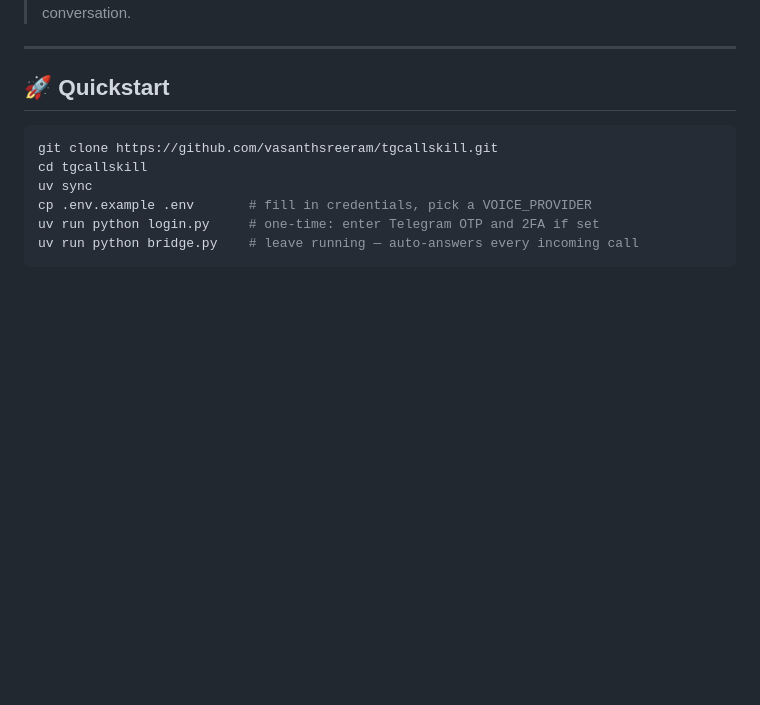
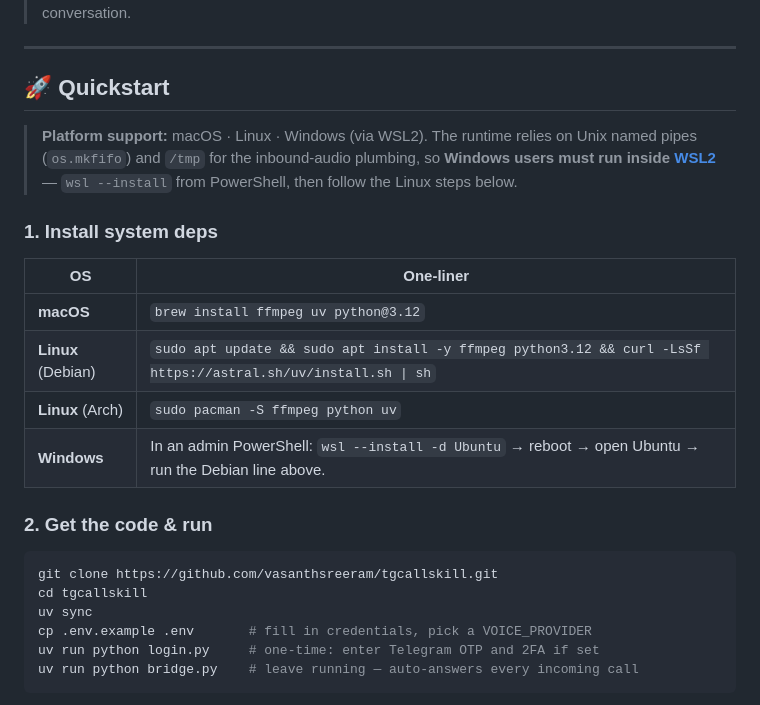
Before and after one commit to lintware/telegramcaller, a Markdown page: README.md, the part around the change. GitHub-like rendering; blank space fills up the shorter version.

````diff
--- a/README.md
+++ b/README.md
@@ -34,6 +34,19 @@ Your Telegram phone number rings → an AI picks up and has a real two-way voice
 ---
 
 ## 🚀 Quickstart
+
+> **Platform support:** macOS · Linux · Windows (via WSL2). The runtime relies on Unix named pipes (`os.mkfifo`) and `/tmp` for the inbound-audio plumbing, so **Windows users must run inside [WSL2](https://learn.microsoft.com/windows/wsl/install)** — `wsl --install` from PowerShell, then follow the Linux steps below.
+
+### 1. Install system deps
+
+| OS                | One-liner                                                                                       |
+|-------------------|-------------------------------------------------------------------------------------------------|
+| **macOS**         | `brew install ffmpeg uv python@3.12`                                                            |
+| **Linux** (Debian)| `sudo apt update && sudo apt install -y ffmpeg python3.12 && curl -LsSf https://astral.sh/uv/install.sh \| sh` |
+| **Linux** (Arch)  | `sudo pacman -S ffmpeg python uv`                                                               |
+| **Windows**       | In an admin PowerShell: `wsl --install -d Ubuntu` → reboot → open Ubuntu → run the Debian line above. |
+
+### 2. Get the code & run
 
 ```bash
 git clone https://github.com/vasanthsreeram/tgcallskill.git
````
Also changed, not shown: skill/tgcallskill/SKILL.md (+9 -0 lines).
